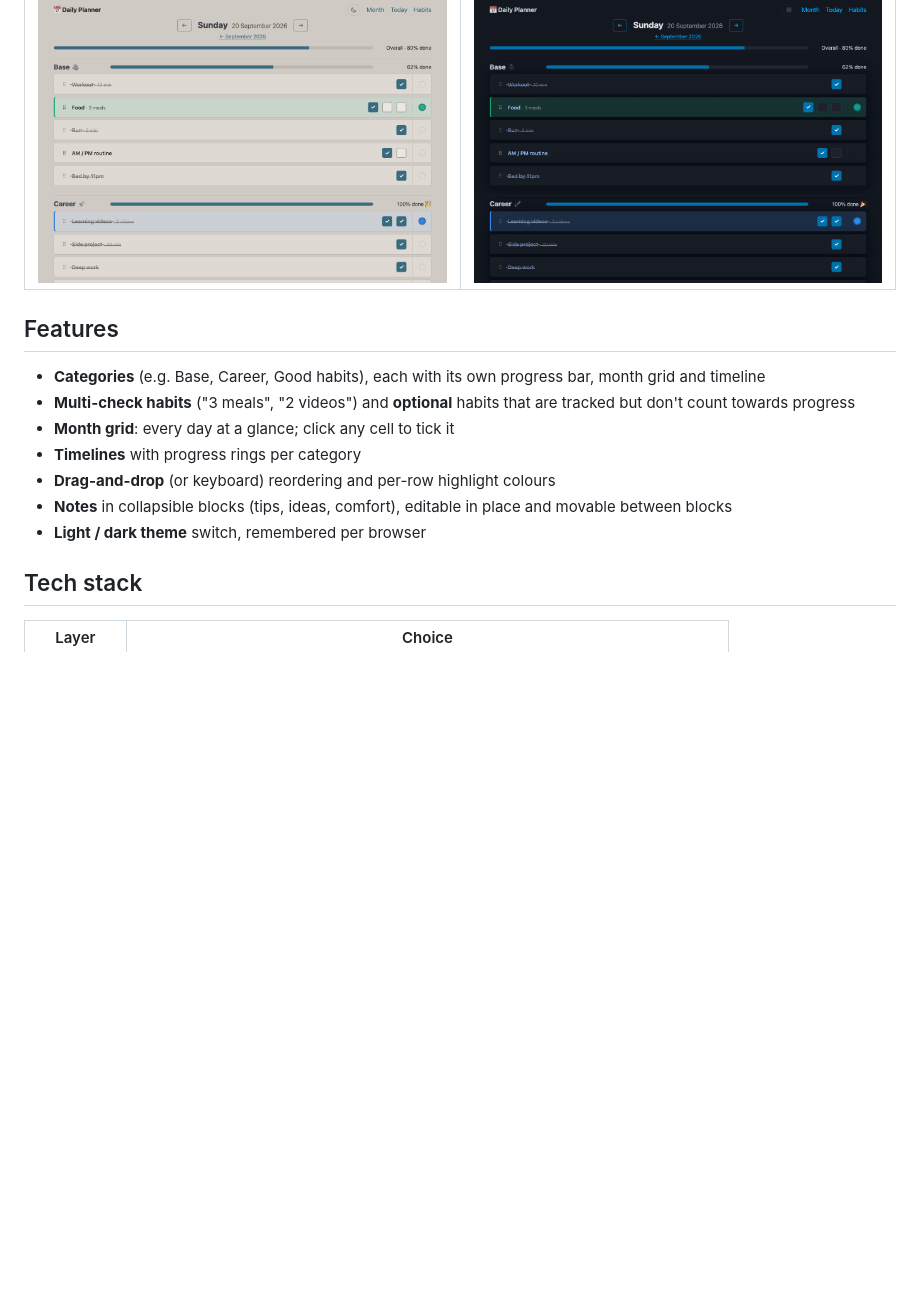
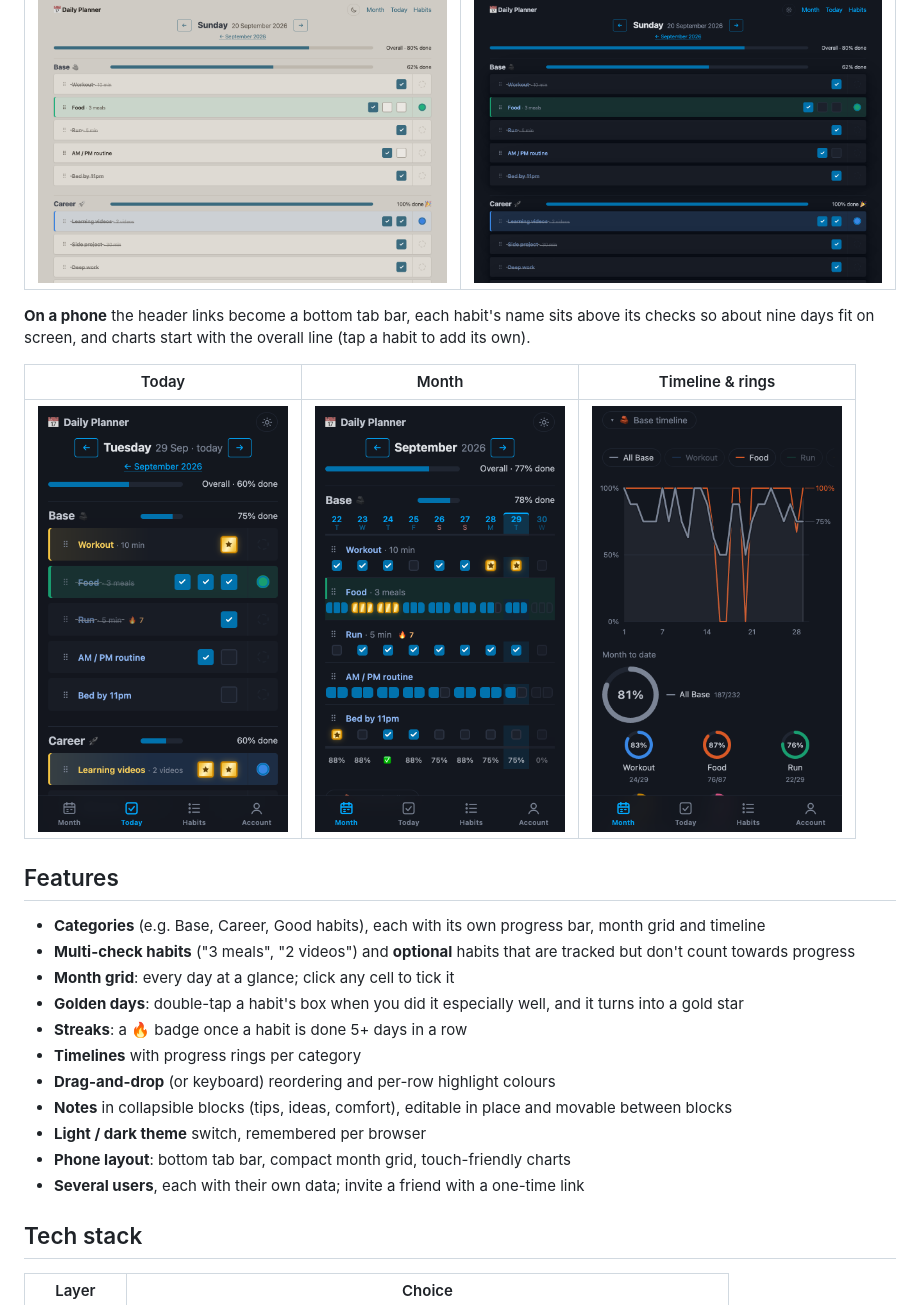
Before and after one commit to iraynovskyy/daily-planner, a Markdown page: README.md, the part around the change. Rendered like a GitHub page; pictures changed too: docs/screenshots/phone-month.png (added), docs/screenshots/phone-stats.png (added), docs/screenshots/phone-today.png (added); blank space fills up the shorter version.

Commit message:
update mobile version view habits 2.0, upd Readme

```diff
--- a/README.md
+++ b/README.md
@@ -14,14 +14,25 @@ HTMX — no frontend build step.
 |---|---|
 | ![Day, light theme](docs/screenshots/day-light.png) | ![Day, dark theme](docs/screenshots/day-dark.png) |
 
+**On a phone** the header links become a bottom tab bar, each habit's name sits above its checks
+so about nine days fit on screen, and charts start with the overall line (tap a habit to add its own).
+
+| Today | Month | Timeline & rings |
+|:---:|:---:|:---:|
+| <img src="docs/screenshots/phone-today.png" width="250" alt="Today's checklist on a phone, with golden days and a streak"> | <img src="docs/screenshots/phone-month.png" width="250" alt="Month grid on a phone, habit names above their checks"> | <img src="docs/screenshots/phone-stats.png" width="250" alt="Timeline with the overall and Food lines, and progress rings, on a phone"> |
+
 ## Features
 - **Categories** (e.g. Base, Career, Good habits), each with its own progress bar, month grid and timeline
 - **Multi-check habits** ("3 meals", "2 videos") and **optional** habits that are tracked but don't count towards progress
 - **Month grid**: every day at a glance; click any cell to tick it
+- **Golden days**: double-tap a habit's box when you did it especially well, and it turns into a gold star
+- **Streaks**: a 🔥 badge once a habit is done 5+ days in a row
 - **Timelines** with progress rings per category
 - **Drag-and-drop** (or keyboard) reordering and per-row highlight colours
 - **Notes** in collapsible blocks (tips, ideas, comfort), editable in place and movable between blocks
 - **Light / dark theme** switch, remembered per browser
+- **Phone layout**: bottom tab bar, compact month grid, touch-friendly charts
+- **Several users**, each with their own data; invite a friend with a one-time link
 
 ## Tech stack
 | Layer | Choice |
```
Also changed, not shown: 2 other files.
